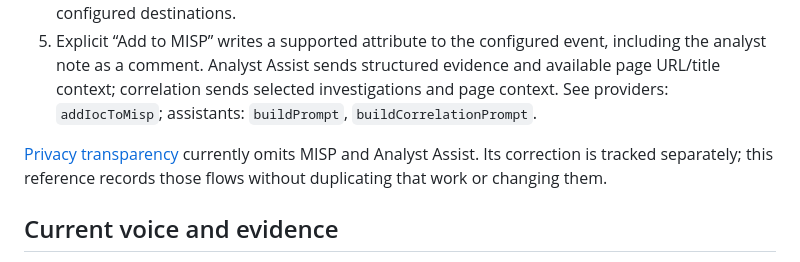
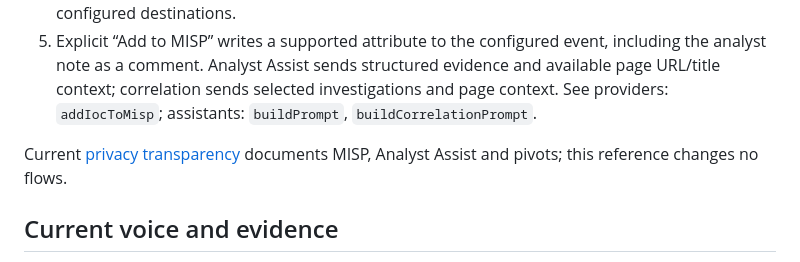
Before and after one commit to ArmorIntel/mustela, a Markdown page: PRODUCT.md, the part around the change. Rendered like a GitHub page.

```diff
--- a/PRODUCT.md
+++ b/PRODUCT.md
@@ -38,7 +38,7 @@ The loop is **detect → investigate → keep a trace**:
 4. Local-first is not zero disclosure. Configured providers receive investigated IOC values; external pivots navigate to provider sites with IOC-bearing URLs. Service validation also contacts configured destinations.
 5. Explicit “Add to MISP” writes a supported attribute to the configured event, including the analyst note as a comment. Analyst Assist sends structured evidence and available page URL/title context; correlation sends selected investigations and page context. See providers: `addIocToMisp`; assistants: `buildPrompt`, `buildCorrelationPrompt`.
 
-[Privacy transparency](docs/PRIVACY_TRANSPARENCY.md) currently omits MISP and Analyst Assist. Its correction is tracked separately; this reference records those flows without duplicating that work or changing them.
+Current [privacy transparency](docs/PRIVACY_TRANSPARENCY.md) documents MISP, Analyst Assist and pivots; this reference changes no flows.
 
 ## Current voice and evidence
 
```
Also changed, not shown: DESIGN.md (+1 -1 lines).
